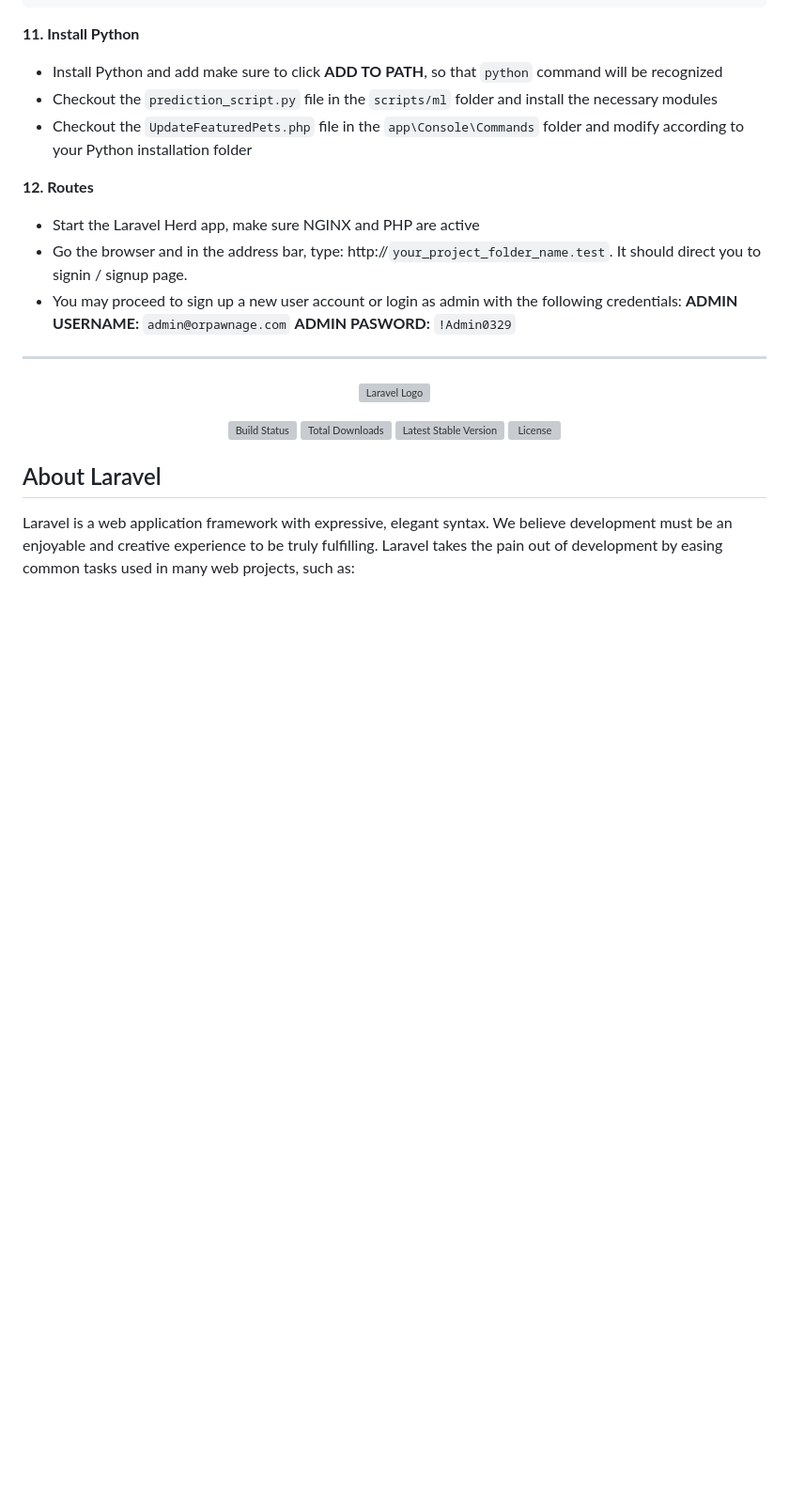
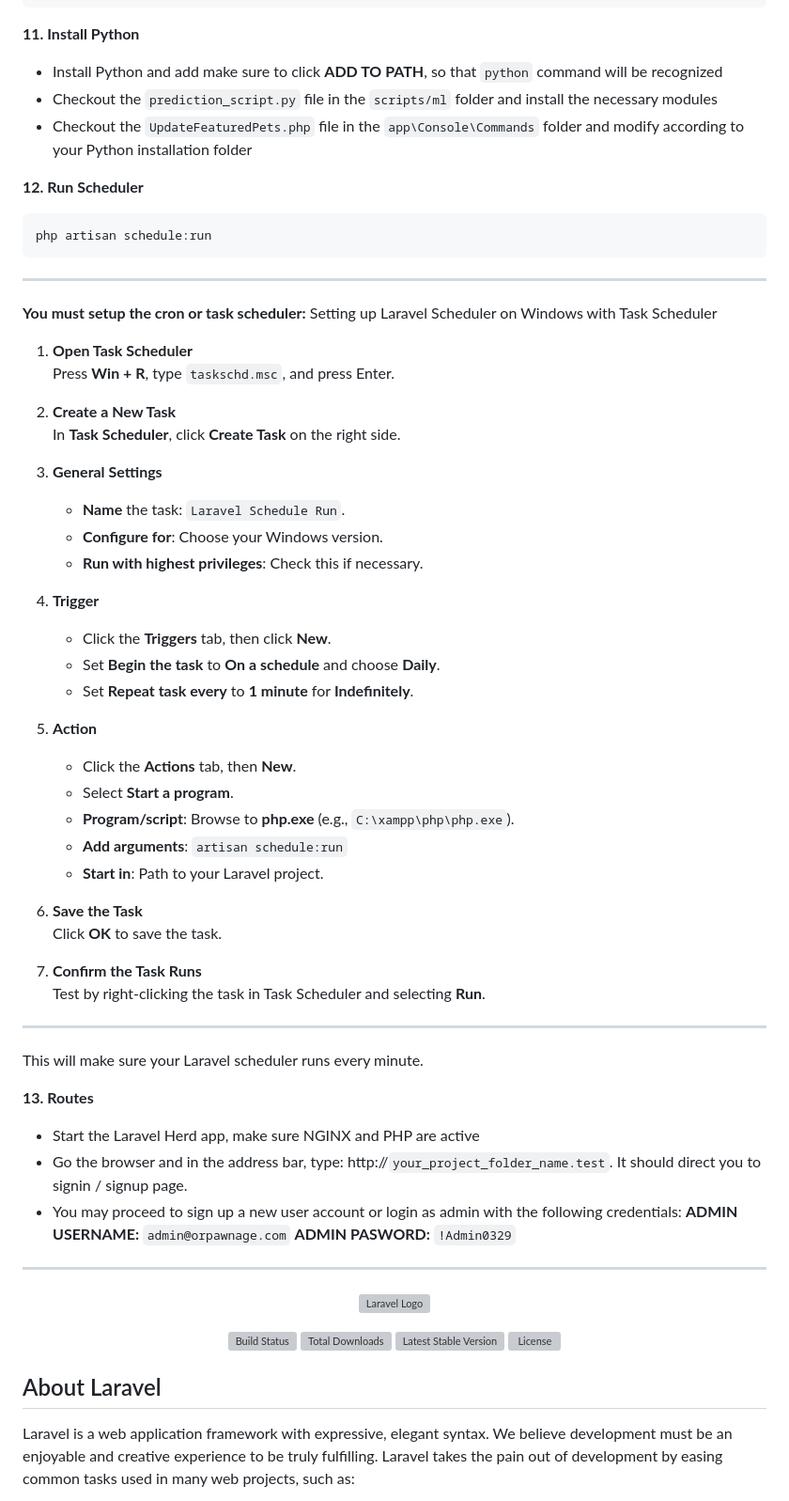
Before and after one commit to jdbacuno/orpawnage.site, a Markdown page: README.md, the part around the change. Shown: that part at 94% size. GitHub-like rendering; blank space fills up the shorter version; grey boxes are pictures that could not be loaded.

````diff
--- a/README.md
+++ b/README.md
@@ -86,7 +86,48 @@ npm run dev
 - Checkout the `prediction_script.py` file in the `scripts/ml` folder and install the necessary modules
 - Checkout the `UpdateFeaturedPets.php` file in the `app\Console\Commands` folder and modify according to your Python installation folder
 
-<strong>12. Routes</strong>
+<strong>12. Run Scheduler</strong>
+```bash
+php artisan schedule:run
+```
+---
+**You must setup the cron or task scheduler:**
+Setting up Laravel Scheduler on Windows with Task Scheduler
+
+1. **Open Task Scheduler**
+   Press **Win + R**, type `taskschd.msc`, and press Enter.
+
+2. **Create a New Task**
+   In **Task Scheduler**, click **Create Task** on the right side.
+
+3. **General Settings**
+   - **Name** the task: `Laravel Schedule Run`.
+   - **Configure for**: Choose your Windows version.
+   - **Run with highest privileges**: Check this if necessary.
+
+4. **Trigger**
+   - Click the **Triggers** tab, then click **New**.
+   - Set **Begin the task** to **On a schedule** and choose **Daily**.
+   - Set **Repeat task every** to **1 minute** for **Indefinitely**.
+
+5. **Action**
+   - Click the **Actions** tab, then **New**.
+   - Select **Start a program**.
+   - **Program/script**: Browse to **php.exe** (e.g., `C:\xampp\php\php.exe`).
+   - **Add arguments**: `artisan schedule:run`
+   - **Start in**: Path to your Laravel project.
+
+6. **Save the Task**
+   Click **OK** to save the task.
+
+7. **Confirm the Task Runs**
+   Test by right-clicking the task in Task Scheduler and selecting **Run**.
+
+---
+
+This will make sure your Laravel scheduler runs every minute.
+
+<strong>13. Routes</strong>
 - Start the Laravel Herd app, make sure NGINX and PHP are active
 - Go the browser and in the address bar, type: http://`your_project_folder_name.test`. It should direct you to signin / signup page.
 - You may proceed to sign up a new user account or login as admin with the following credentials:
````
